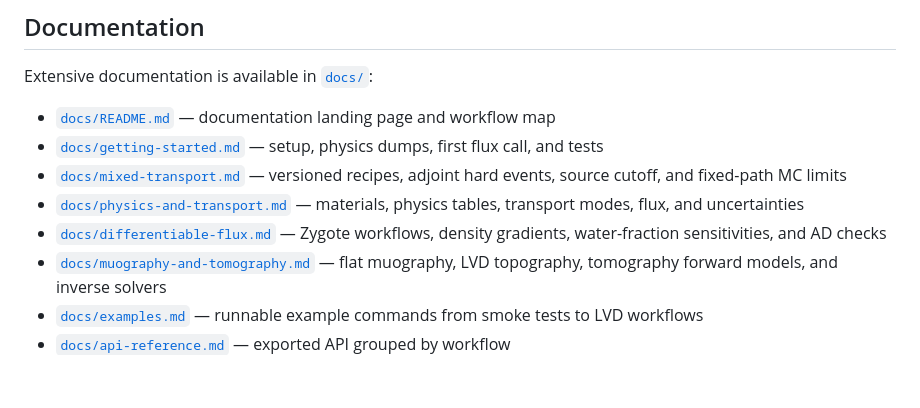
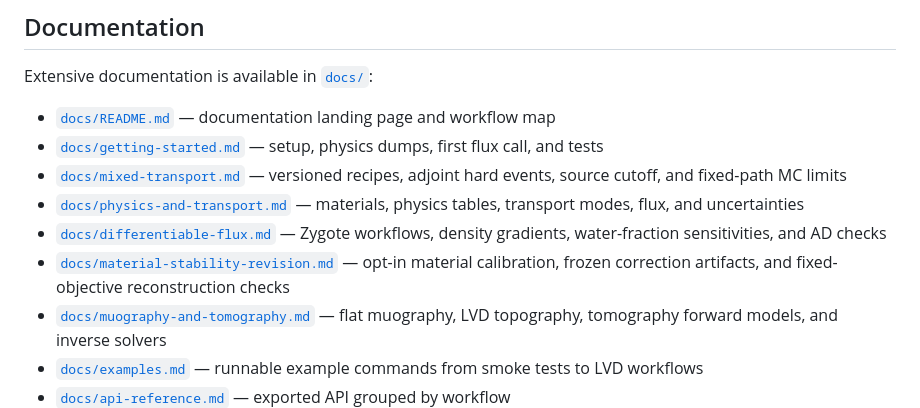
Before and after one commit to grinisrit/diffpumas.jl, a Markdown page: README.md, the part around the change. Rendered like a GitHub page; blank space fills up the shorter version.

Commit message:
Link material calibration and stable reconstruction documentation

```diff
--- a/README.md
+++ b/README.md
@@ -23,6 +23,7 @@ Extensive documentation is available in [`docs/`](docs/):
 - [`docs/mixed-transport.md`](docs/mixed-transport.md) — versioned recipes, adjoint hard events, source cutoff, and fixed-path MC limits
 - [`docs/physics-and-transport.md`](docs/physics-and-transport.md) — materials, physics tables, transport modes, flux, and uncertainties
 - [`docs/differentiable-flux.md`](docs/differentiable-flux.md) — Zygote workflows, density gradients, water-fraction sensitivities, and AD checks
+- [`docs/material-stability-revision.md`](docs/material-stability-revision.md) — opt-in material calibration, frozen correction artifacts, and fixed-objective reconstruction checks
 - [`docs/muography-and-tomography.md`](docs/muography-and-tomography.md) — flat muography, LVD topography, tomography forward models, and inverse solvers
 - [`docs/examples.md`](docs/examples.md) — runnable example commands from smoke tests to LVD workflows
 - [`docs/api-reference.md`](docs/api-reference.md) — exported API grouped by workflow
```
